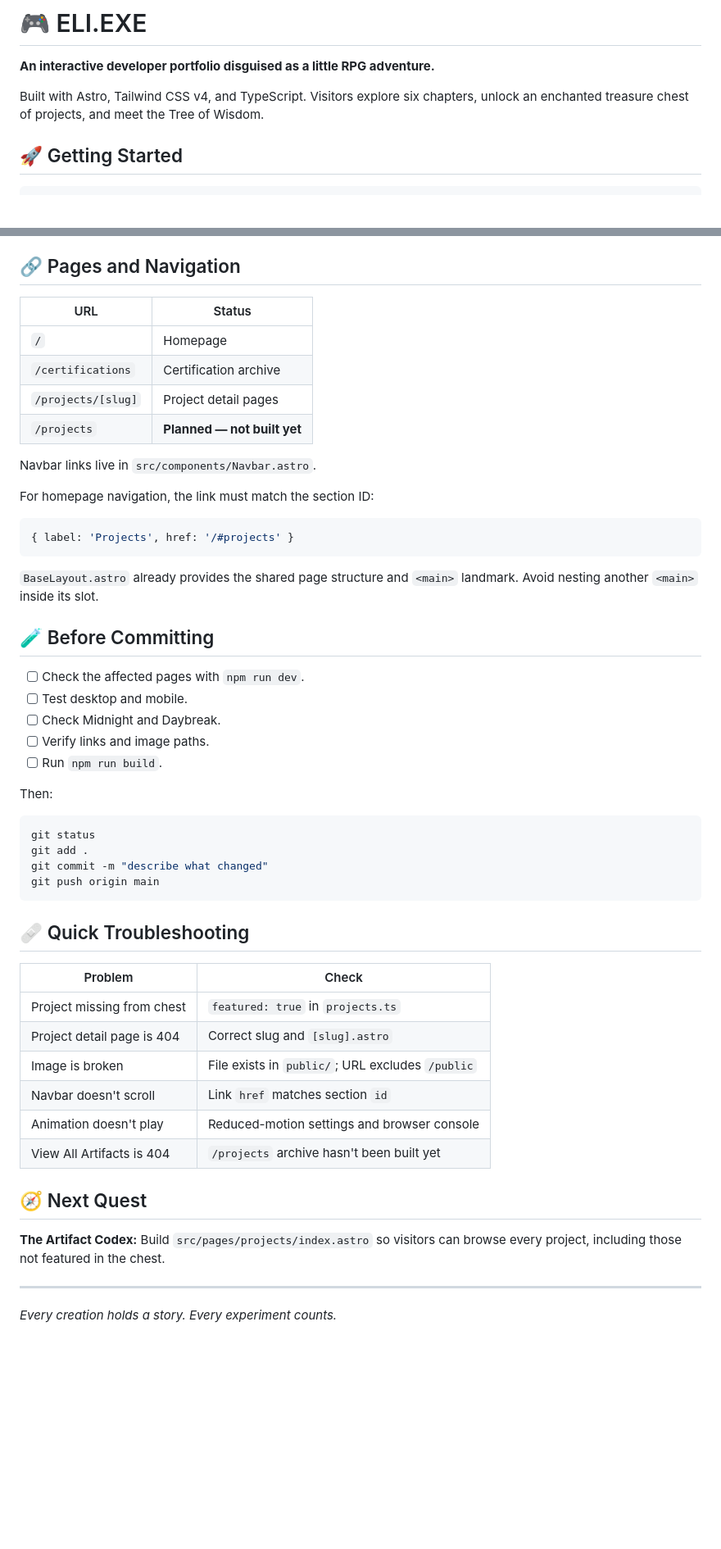
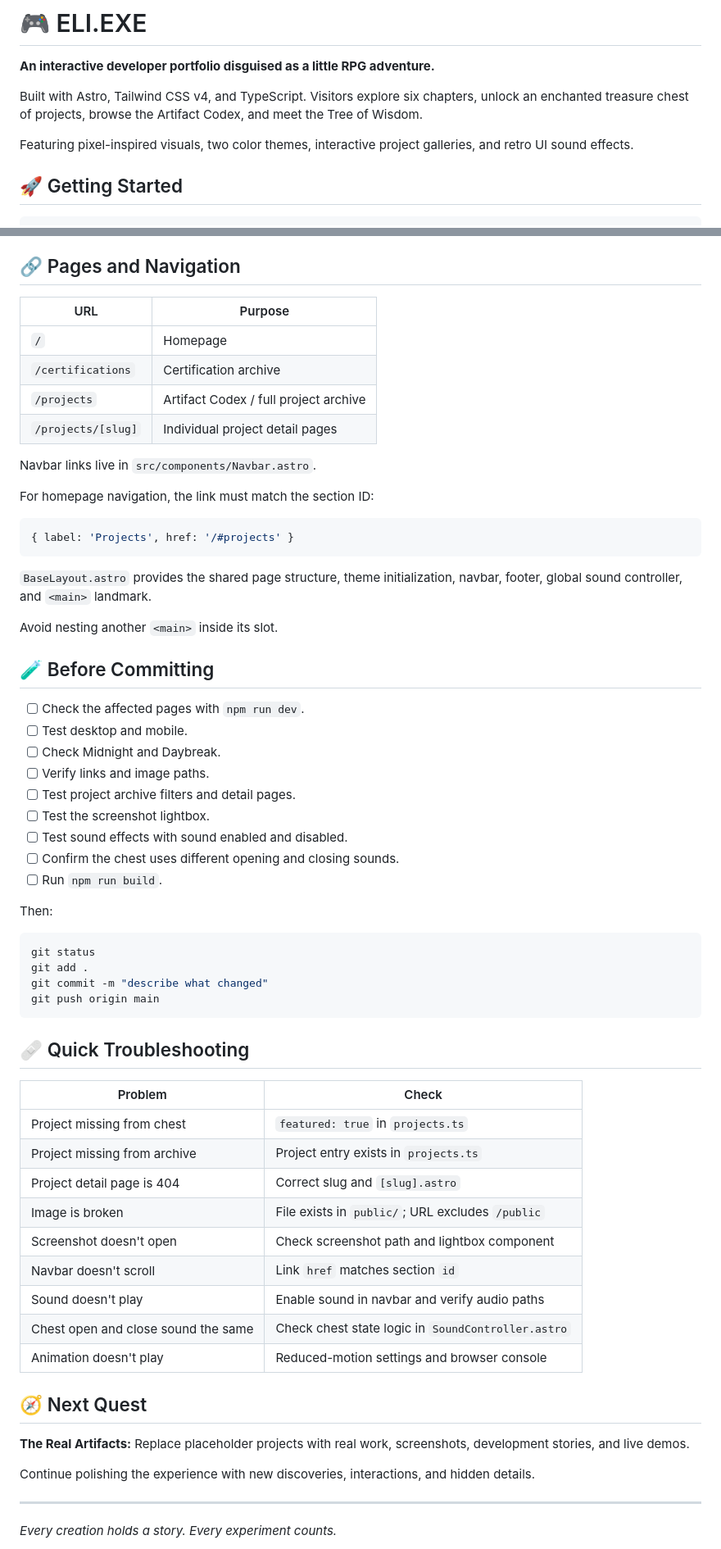
Before and after one commit to Nakagi123/eli-portfolio, a Markdown page: README.md, 2 parts joined by grey strips. Shown at 82% size. Rendered like a GitHub page; blank space fills up the shorter version.

````diff
--- a/README.md
+++ b/README.md
@@ -2,7 +2,9 @@
 
 **An interactive developer portfolio disguised as a little RPG adventure.**
 
-Built with Astro, Tailwind CSS v4, and TypeScript. Visitors explore six chapters, unlock an enchanted treasure chest of projects, and meet the Tree of Wisdom.
+Built with Astro, Tailwind CSS v4, and TypeScript. Visitors explore six chapters, unlock an enchanted treasure chest of projects, browse the Artifact Codex, and meet the Tree of Wisdom.
+
+Featuring pixel-inspired visuals, two color themes, interactive project galleries, and retro UI sound effects.
 
 ## 🚀 Getting Started
 
@@ -209,12 +299,12 @@ Prefer theme-aware utilities over hardcoded colors.
 
 ## 🔗 Pages and Navigation
 
-| URL | Status |
+| URL | Purpose |
 |---|---|
 | `/` | Homepage |
 | `/certifications` | Certification archive |
-| `/projects/[slug]` | Project detail pages |
-| `/projects` | **Planned — not built yet** |
+| `/projects` | Artifact Codex / full project archive |
+| `/projects/[slug]` | Individual project detail pages |
 
 Navbar links live in `src/components/Navbar.astro`.
 
@@ -224,7 +314,9 @@ For homepage navigation, the link must match the section ID:
 { label: 'Projects', href: '/#projects' }
 ```
 
-`BaseLayout.astro` already provides the shared page structure and `<main>` landmark. Avoid nesting another `<main>` inside its slot.
+`BaseLayout.astro` provides the shared page structure, theme initialization, navbar, footer, global sound controller, and `<main>` landmark.
+
+Avoid nesting another `<main>` inside its slot.
 
 ## 🧪 Before Committing
 
@@ -232,6 +324,10 @@ For homepage navigation, the link must match the section ID:
 - [ ] Test desktop and mobile.
 - [ ] Check Midnight and Daybreak.
 - [ ] Verify links and image paths.
+- [ ] Test project archive filters and detail pages.
+- [ ] Test the screenshot lightbox.
+- [ ] Test sound effects with sound enabled and disabled.
+- [ ] Confirm the chest uses different opening and closing sounds.
 - [ ] Run `npm run build`.
 
 Then:
@@ -248,15 +344,20 @@ git push origin main
 | Problem | Check |
 |---|---|
 | Project missing from chest | `featured: true` in `projects.ts` |
+| Project missing from archive | Project entry exists in `projects.ts` |
 | Project detail page is 404 | Correct slug and `[slug].astro` |
 | Image is broken | File exists in `public/`; URL excludes `/public` |
+| Screenshot doesn't open | Check screenshot path and lightbox component |
 | Navbar doesn't scroll | Link `href` matches section `id` |
+| Sound doesn't play | Enable sound in navbar and verify audio paths |
+| Chest open and close sound the same | Check chest state logic in `SoundController.astro` |
 | Animation doesn't play | Reduced-motion settings and browser console |
-| View All Artifacts is 404 | `/projects` archive hasn't been built yet |
 
 ## 🧭 Next Quest
 
-**The Artifact Codex:** Build `src/pages/projects/index.astro` so visitors can browse every project, including those not featured in the chest.
+**The Real Artifacts:** Replace placeholder projects with real work, screenshots, development stories, and live demos.
+
+Continue polishing the experience with new discoveries, interactions, and hidden details.
 
 ---
 
````
Also changed, not shown: other parts of README.md (+88 -0 lines).
